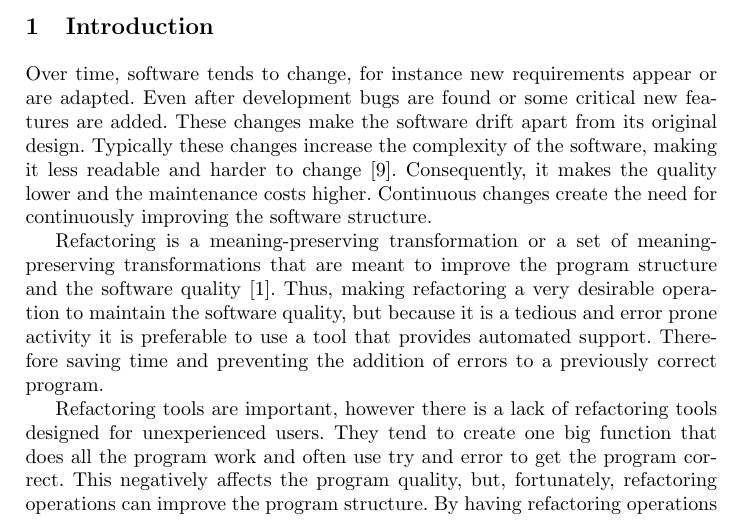
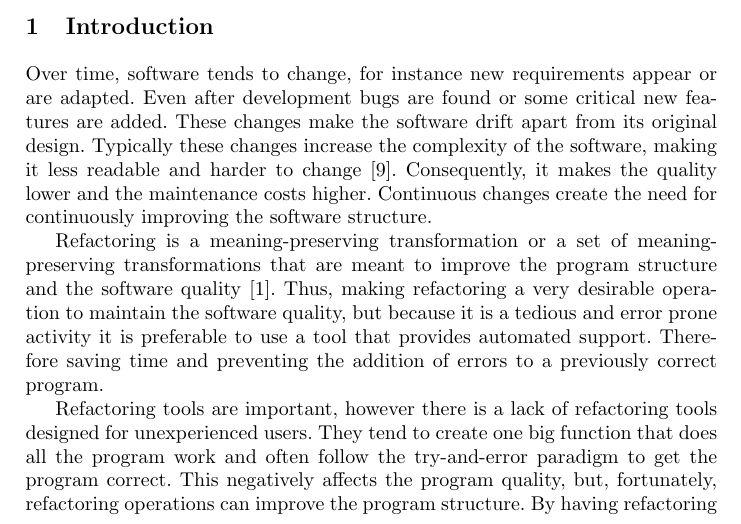
Before and after one commit to RafaelReia/tese, a LaTeX thesis (thesis-template/report.tex, which reads thesis-template/sections/3-introduction.tex): part of page 1 of 25, cut so that both start at the same text. Compiled offline with pdfLaTeX.

Commit message:
small bug found

```diff
--- a/thesis-template/sections/3-introduction.tex
+++ b/thesis-template/sections/3-introduction.tex
@@ -24,7 +24,7 @@ Therefore saving time and preventing the addition of errors to a previously corr
 %
 %talk about the lack of refactoring tools for unexperienced users and maybe the importance of using refactoring tools while learning how to program.
 Refactoring tools are important, however there is a lack of refactoring tools designed for unexperienced users.
-They tend to create one big function that does all the program work and often use try and error to get the program correct.
+They tend to create one big function that does all the program work and often follow the try-and-error paradigm to get the program correct.
 This negatively affects the program quality, but, fortunately, refactoring operations can improve the program structure.
 By having refactoring operations available they could easily improve the program structure.
 Because of the way unexperienced users usually program, by creating one big function, an important refactoring operation an unexperienced user would do besides the rename is the extract-method.
```
